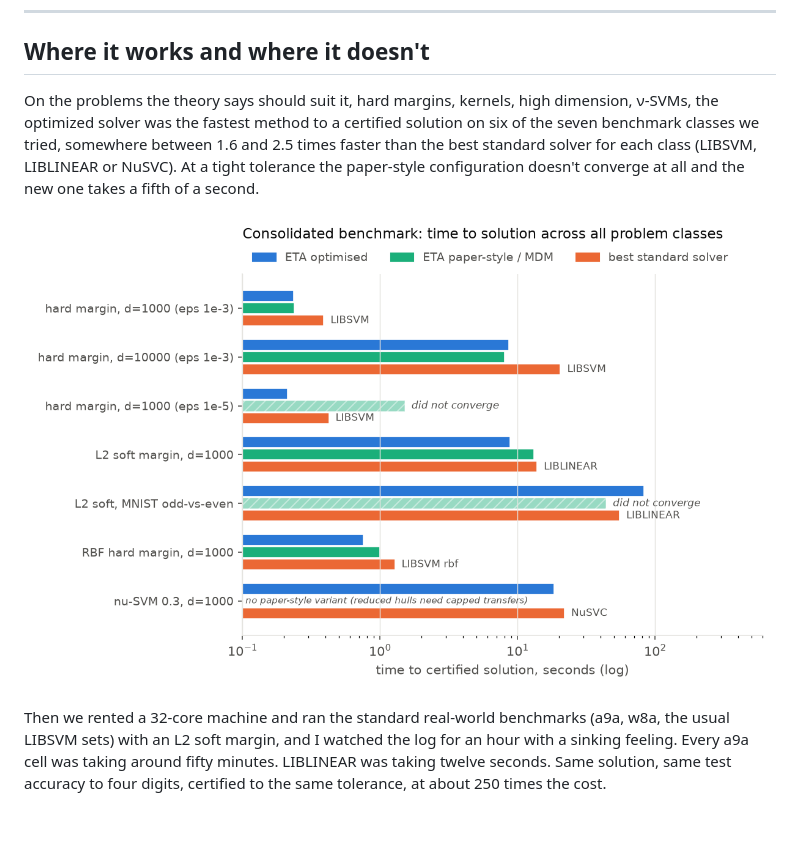
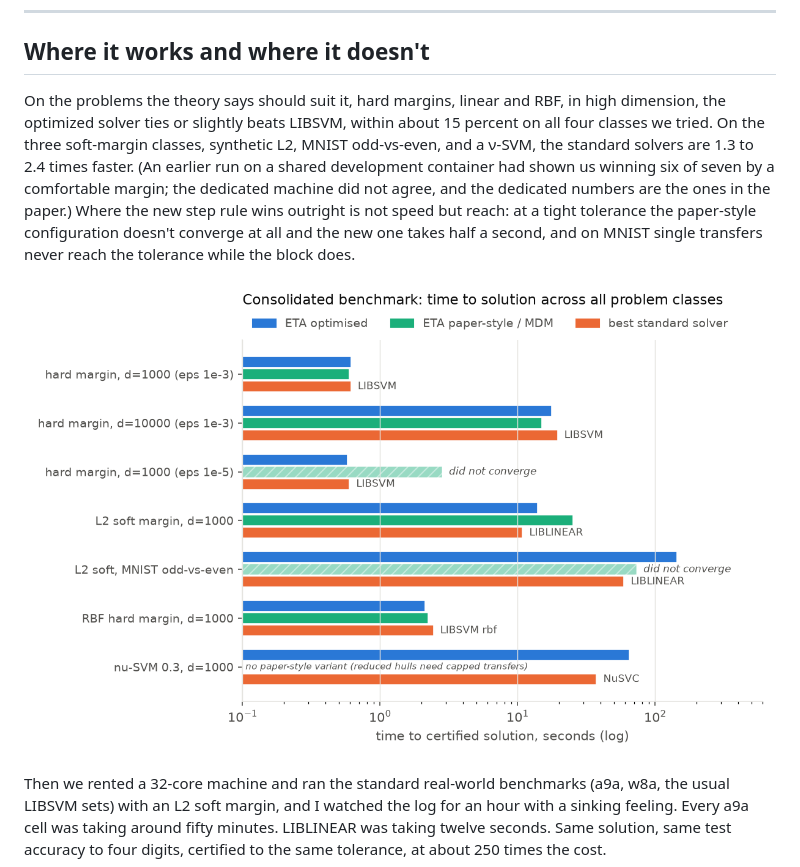
Before and after one commit to iammayankg/triangle-algorithm-sv, a Markdown page: blog/post.md, the part around the change. Drawn GitHub-style; pictures changed too: blog/figs/08_regimes.png; blank space fills up the shorter version.

Commit message:
Synthetic benchmark: report the dedicated Studio rerun
results/final_benchmark.json (rerun with current code, no concurrent
load) replaces the original shared-container run in Figure 3,
Appendix C and Appendix D: the optimised solver ties or edges LIBSVM on
the four hard-margin classes (within 15%) and is 1.3-2.4x slower than
LIBLINEAR/NuSVC on the three soft-margin classes; the block step's
clear wins are the two classes where single MDM does not converge.
The earlier "six of seven, 1.6-2.5x" is retracted in the text with the
reason (the development container's Python-to-C timing ratio did not
reproduce). Hardware paragraph names the machine for the synthetic
runs. final_benchmark_run1.json removed (it is in history at 75687c3).
Blog updated to match.

Co-Authored-By: Claude Fable 5.1 <noreply@anthropic.com>

```diff
--- a/blog/post.md
+++ b/blog/post.md
@@ -92,7 +92,7 @@ At loose tolerance it does nothing, because the run finishes before the radius i
 
 ## Where it works and where it doesn't
 
-On the problems the theory says should suit it, hard margins, kernels, high dimension, ν-SVMs, the optimized solver was the fastest method to a certified solution on six of the seven benchmark classes we tried, somewhere between 1.6 and 2.5 times faster than the best standard solver for each class (LIBSVM, LIBLINEAR or NuSVC). At a tight tolerance the paper-style configuration doesn't converge at all and the new one takes a fifth of a second.
+On the problems the theory says should suit it, hard margins, linear and RBF, in high dimension, the optimized solver ties or slightly beats LIBSVM, within about 15 percent on all four classes we tried. On the three soft-margin classes, synthetic L2, MNIST odd-vs-even, and a ν-SVM, the standard solvers are 1.3 to 2.4 times faster. (An earlier run on a shared development container had shown us winning six of seven by a comfortable margin; the dedicated machine did not agree, and the dedicated numbers are the ones in the paper.) Where the new step rule wins outright is not speed but reach: at a tight tolerance the paper-style configuration doesn't converge at all and the new one takes half a second, and on MNIST single transfers never reach the tolerance while the block does.
 
 ![Consolidated benchmark](figs/08_regimes.png)
 
```
Also changed, not shown: paper/figs/fig_final.png, results/fig_final.png, 3 other files.
